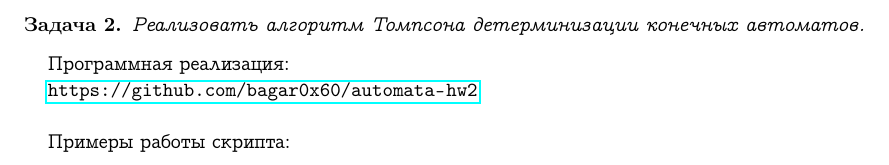
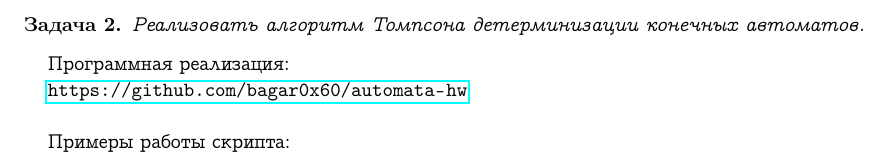
Before and after one commit to bagar0x60/automata-hw, a LaTeX problem sheet (HW3/report/main.tex, which reads HW3/report/r3.tex): part of page 4 of 9, cut so that both start at the same text. Compiled offline with pdfLaTeX.

Commit message:
fix link to github

```diff
--- a/HW3/report/r3.tex
+++ b/HW3/report/r3.tex
@@ -106,7 +106,7 @@ $\bullet$ язык ключевых слов (можно какого-нибуд
 
 Программная реализация:
 
-\url{https://github.com/bagar0x60/automata-hw2}
+\url{https://github.com/bagar0x60/automata-hw}
 \break
 
 Примеры работы скрипта:
```
